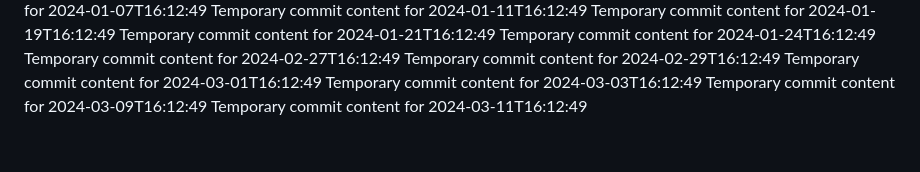
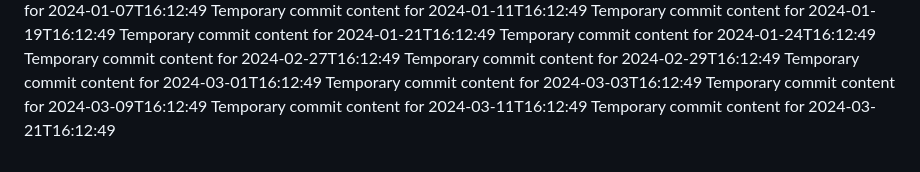
Before and after one commit to rubenv11003/repo-687-y, a Markdown page: report.md, the part around the change. GitHub-like rendering.

```diff
--- a/report.md
+++ b/report.md
@@ -63,3 +63,4 @@ Temporary commit content for 2024-03-01T16:12:49
 Temporary commit content for 2024-03-03T16:12:49
 Temporary commit content for 2024-03-09T16:12:49
 Temporary commit content for 2024-03-11T16:12:49
+Temporary commit content for 2024-03-21T16:12:49
```
